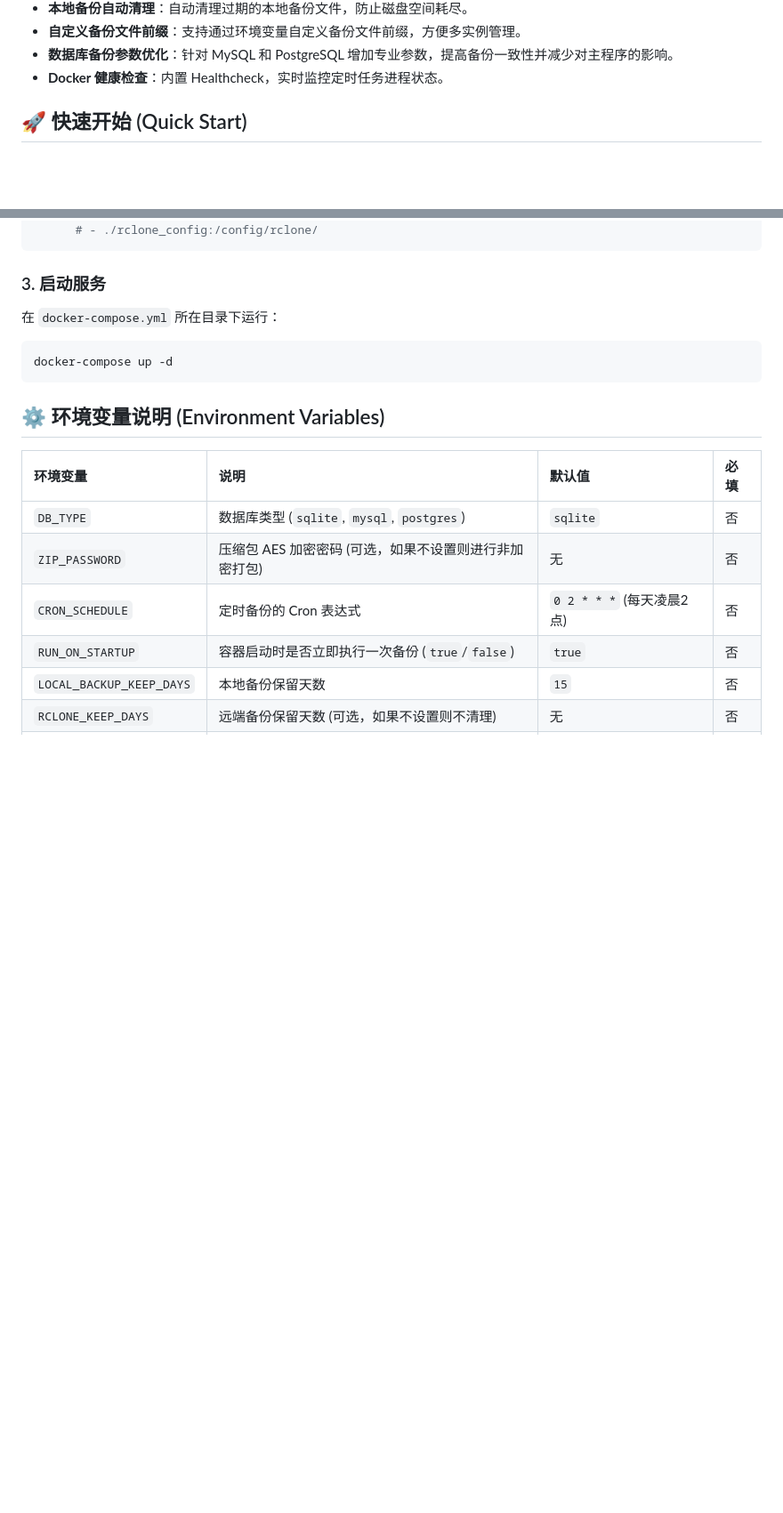
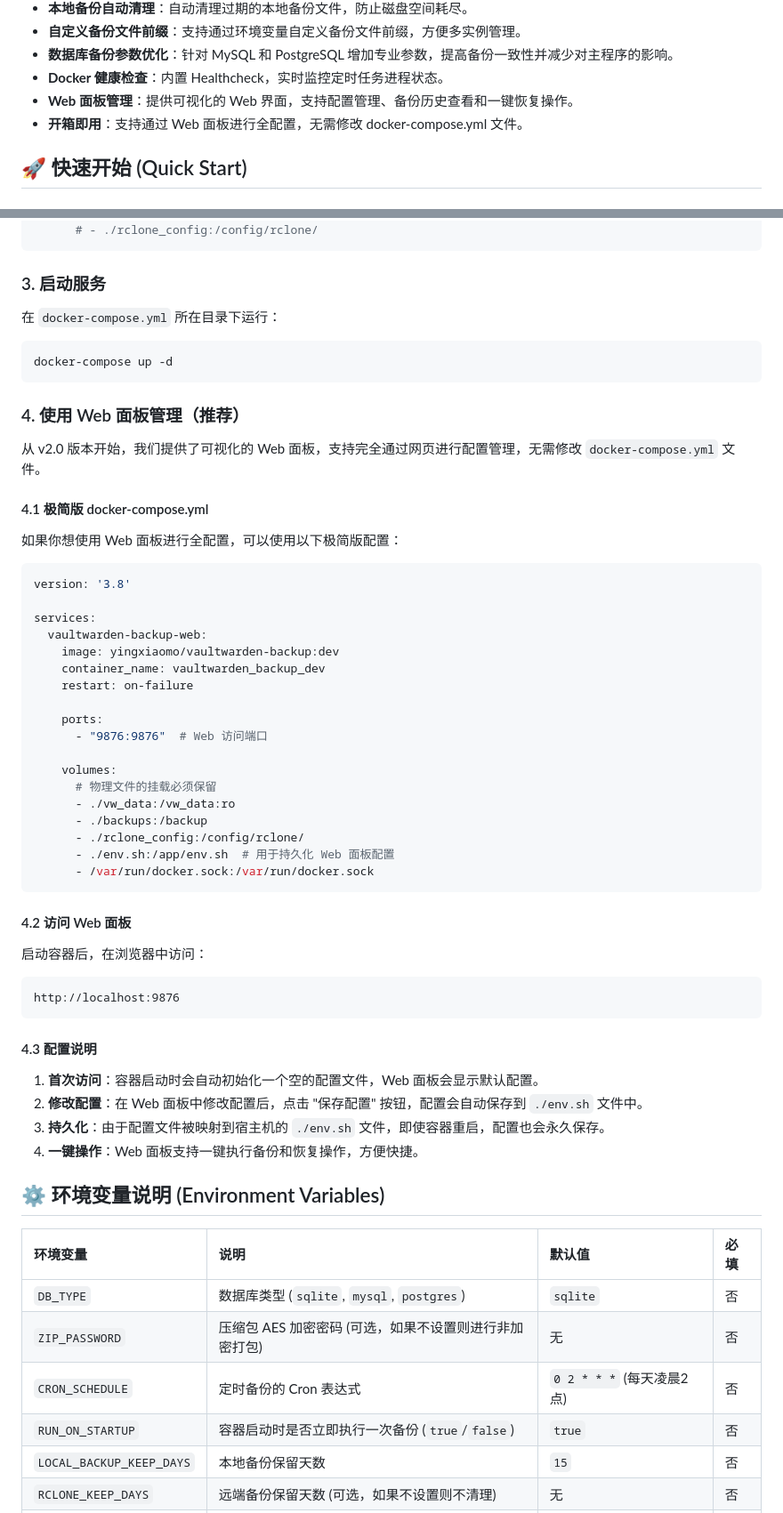
Before and after one commit to yingxiaomo/vaultwarden-backup, a Markdown page: README.md, 2 parts joined by grey strips. Shown at 89% size. GitHub-like rendering; blank space fills up the shorter version.

Commit message:
更新README.md，添加Web面板使用说明和极简版配置

````diff
--- a/README.md
+++ b/README.md
@@ -20,6 +20,8 @@
 - **自定义备份文件前缀**：支持通过环境变量自定义备份文件前缀，方便多实例管理。
 - **数据库备份参数优化**：针对 MySQL 和 PostgreSQL 增加专业参数，提高备份一致性并减少对主程序的影响。
 - **Docker 健康检查**：内置 Healthcheck，实时监控定时任务进程状态。
+- **Web 面板管理**：提供可视化的 Web 界面，支持配置管理、备份历史查看和一键恢复操作。
+- **开箱即用**：支持通过 Web 面板进行全配置，无需修改 docker-compose.yml 文件。
 
 ## 🚀 快速开始 (Quick Start)
 
@@ -70,6 +72,50 @@ services:
 docker-compose up -d
 ```
 
+### 4. 使用 Web 面板管理（推荐）
+
+从 v2.0 版本开始，我们提供了可视化的 Web 面板，支持完全通过网页进行配置管理，无需修改 `docker-compose.yml` 文件。
+
+#### 4.1 极简版 docker-compose.yml
+
+如果你想使用 Web 面板进行全配置，可以使用以下极简版配置：
+
+```yaml
+version: '3.8'
+
+services:
+  vaultwarden-backup-web:
+    image: yingxiaomo/vaultwarden-backup:dev
+    container_name: vaultwarden_backup_dev
+    restart: on-failure
+
+    ports:
+      - "9876:9876"  # Web 访问端口
+
+    volumes:
+      # 物理文件的挂载必须保留
+      - ./vw_data:/vw_data:ro
+      - ./backups:/backup
+      - ./rclone_config:/config/rclone/
+      - ./env.sh:/app/env.sh  # 用于持久化 Web 面板配置
+      - /var/run/docker.sock:/var/run/docker.sock
+```
+
+#### 4.2 访问 Web 面板
+
+启动容器后，在浏览器中访问：
+
+```
+http://localhost:9876
+```
+
+#### 4.3 配置说明
+
+1. **首次访问**：容器启动时会自动初始化一个空的配置文件，Web 面板会显示默认配置。
+2. **修改配置**：在 Web 面板中修改配置后，点击 "保存配置" 按钮，配置会自动保存到 `./env.sh` 文件中。
+3. **持久化**：由于配置文件被映射到宿主机的 `./env.sh` 文件，即使容器重启，配置也会永久保存。
+4. **一键操作**：Web 面板支持一键执行备份和恢复操作，方便快捷。
+
 ## ⚙️ 环境变量说明 (Environment Variables)
 
 | 环境变量                     | 说明                                        | 默认值                  | 必填 |
````
